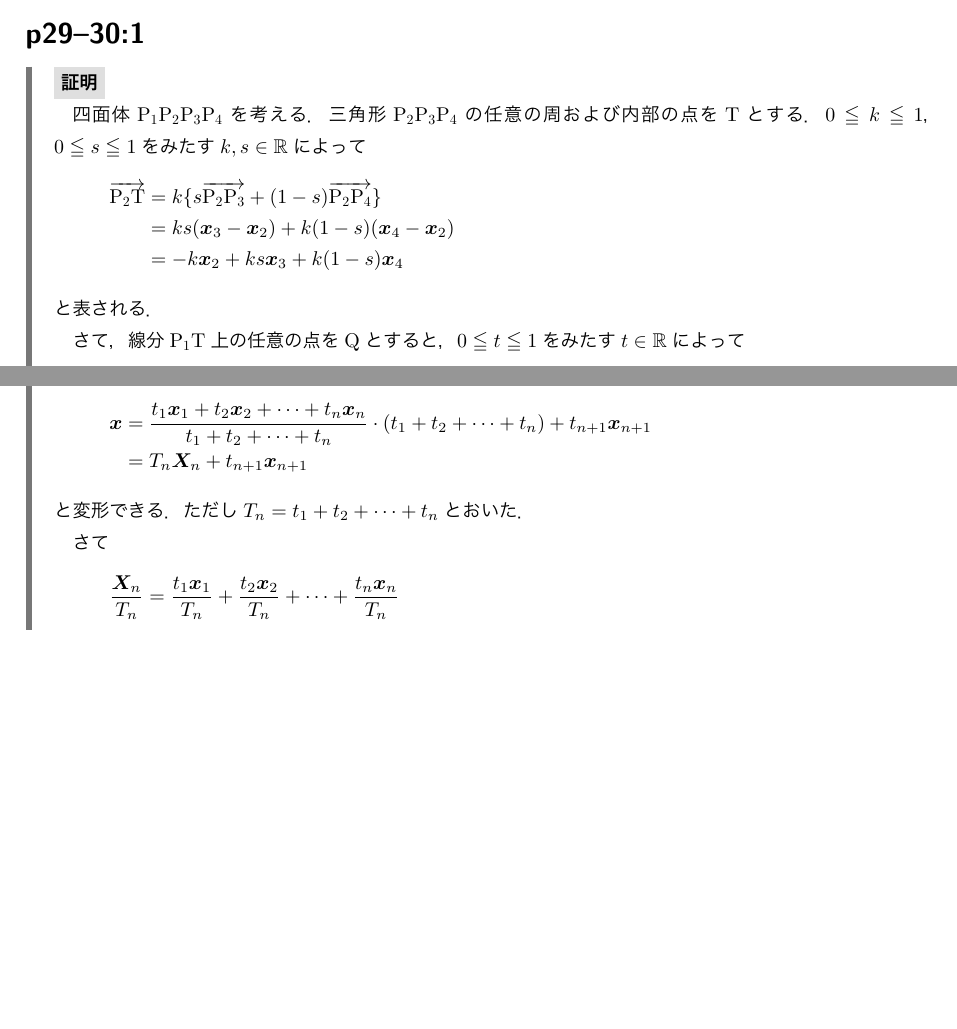
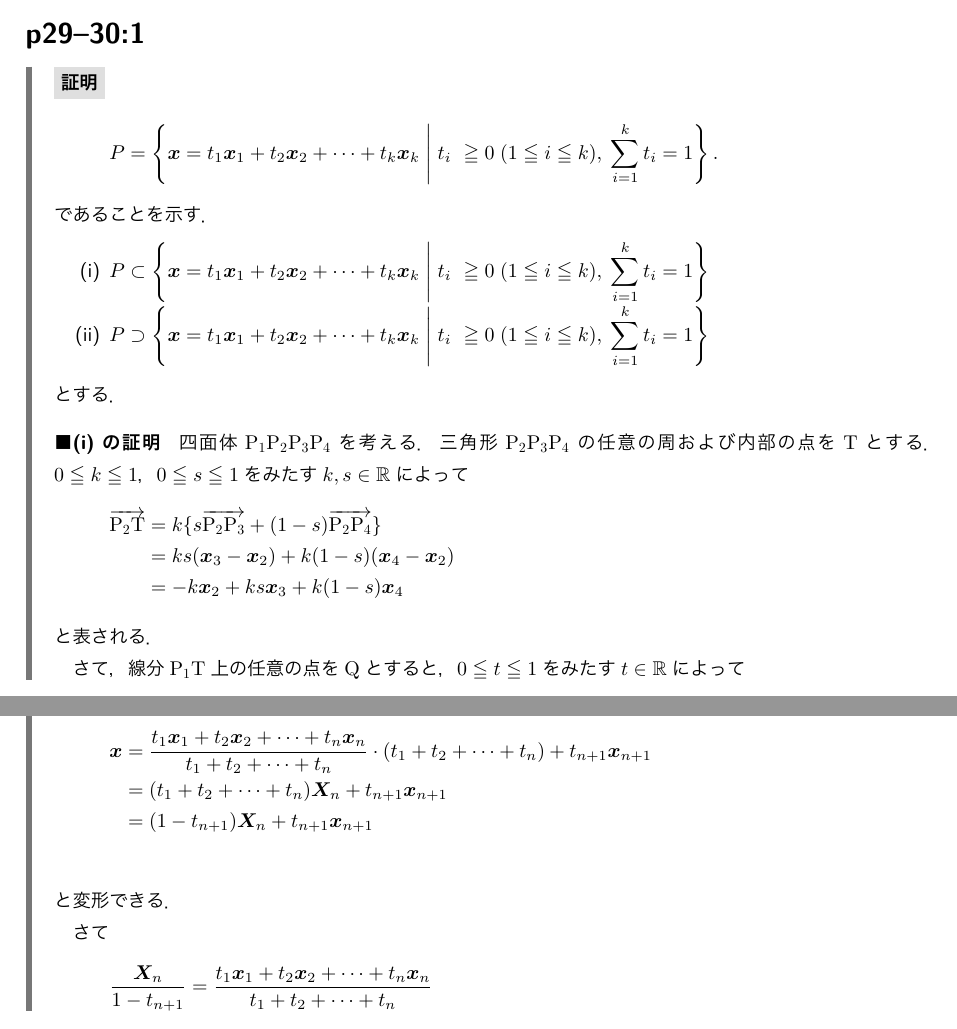
Before and after one commit to NamaSwimming/saito_senkei_kaitou, a LaTeX document (saito_senkei_kaitou.tex, which reads part1_vector_saito.tex): two parts of pages 14 and 15 of 84 before the commit and two parts of pages 14 and 15 of 85 after it, joined at a grey line, cut so that both start at the same text, the shorter picture padded with empty space. The pictures show the PDF file saito_senkei_kaitou.pdf that the author committed with the source.

Commit message:
p29--30：1の解答を修正

```diff
--- a/part1_vector_saito.tex
+++ b/part1_vector_saito.tex
@@ -832,6 +832,16 @@
 \addcontentsline{toc}{section}{\texorpdfstring{p29--30：1}{p29--30：1}}
 
 \begin{tproof}
+  \[
+    P=\left\{\bm{x}=t_1 \bm{x}_1+t_2\bm{x}_2+\dots+t_k\bm{x}_k\; \middle| \;t_i\ \ge 0\;(1\le i\le k),\;\sum_{i=1}^k t_i=1\right\}.
+  \]
+  であることを示す．
+  \begin{enumerate}[(i)]
+    \item $ P \subset \left\{\bm{x}=t_1 \bm{x}_1+t_2\bm{x}_2+\dots+t_k\bm{x}_k\; \middle| \;t_i\ \ge 0\;(1\le i\le k),\;\sum_{i=1}^k t_i=1\right\}$
+    \item $ P \supset \left\{\bm{x}=t_1 \bm{x}_1+t_2\bm{x}_2+\dots+t_k\bm{x}_k\; \middle| \;t_i\ \ge 0\;(1\le i\le k),\;\sum_{i=1}^k t_i=1\right\}$
+  \end{enumerate}
+  とする．
+  \paragraph{(i)の証明}
   四面体$\mathrm{P_1 P_2 P_3 P_4}$を考える．三角形$\mathrm{P_2 P_3 P_4}$の任意の周および内部の点を$\mathrm{T}$とする．
   $0 \leqq k \leqq 1$，$0 \leqq s \leqq 1$をみたす$k,s \in \mathbb{R}$によって
   \begin{align*}
@@ -888,25 +899,27 @@
   としたとき，
   \begin{align*}
     \bm{x} & =\frac{t_1 \bm{x}_1 + t_2 \bm{x}_2+\dots+ t_n \bm{x}_n}{t_1+t_2+\dots+t_n} \cdot (t_1+t_2+\dots+t_n) +t_{n+1} \bm{x}_{n+1} \\
-           & = T_n \bm{X}_n + t_{n+1} \bm{x}_{n+1}
+           & = (t_1 +t_2 + \dots +t_n) \bm{X}_n + t_{n+1} \bm{x}_{n+1}                                                                  \\
+           & = (1-t_{n+1}) \bm{X}_n + t_{n+1} \bm{x}_{n+1}                                                                              \\
   \end{align*}
-  と変形できる．ただし$T_n = t_1 + t_2 +\dots+t_n$とおいた．
+  と変形できる．
 
   さて
   \[
-    \frac{\bm{X}_n }{T_n} = \frac{t_1 \bm{x}_1 }{T_n}+ \frac{t_2 \bm{x}_2 }{T_n}+\dots +  \frac{t_n \bm{x}_n }{T_n}  \\
+    \frac{\bm{X}_n }{1-t_{n+1}} = \frac{t_1 \bm{x}_1 + t_2 \bm{x}_2+\dots+ t_n \bm{x}_n}{t_1+t_2+\dots+t_n}
   \]
   であることと
   \begin{align*}
-    \frac{t_1}{T_n}+\frac{t_2 }{T_n} +\dots +\frac{t_n }{T_n} & = \frac{T_n}{T_n} \\
-                                                              & = 1
+      & \frac{t_1}{t_1+t_2+\dots+t_n}+\frac{t_2 }{t_1+t_2+\dots+t_n} +\dots +\frac{t_n }{t_1+t_2+\dots+t_n} \\
+    = & \frac{t_1+t_2+\dots+t_n}{t_1+t_2+\dots+t_n}                                                         \\
+    = & 1
   \end{align*}
   であることにより，
   \[
-    \frac{\bm{X}_n}{T_n}
+    \frac{\bm{X}_n}{1-t_{n+1}}
   \]
   は，多面体$\{ \mathrm{P}_n \}$の内部の点であり．
   \[
-    T_n \cdot \frac{\bm{X}_n}{T_n} + t_{n+1} \bm{x}_{n+1}
+    (1-t_{n+1}) \cdot \frac{\bm{X}_n}{1-t_{n+1}} + t_{n+1} \bm{x}_{n+1}
   \]
   は多面体$\{ \mathrm{P}_n \}$の内部の点と$\mathrm{P}_{n+1}$を結ぶ線分上の点である．
```
Also changed, not shown: saito_senkei_kaitou.pdf, part1_vector_saito.tex (5 more changed lines).
